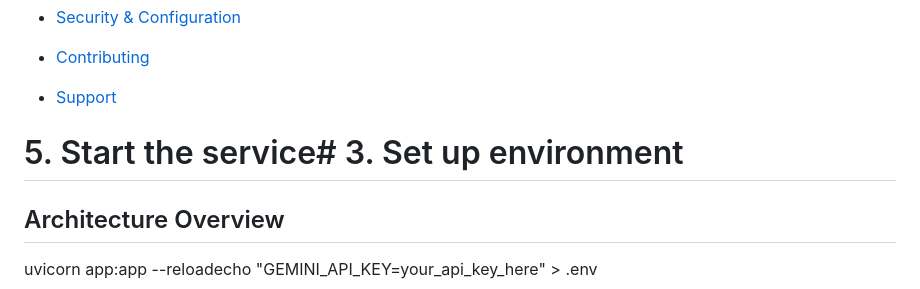
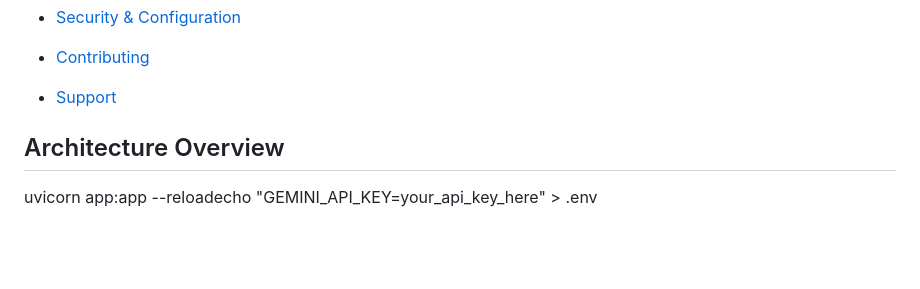
Before and after one commit to sanjanb/ocr-automation-pipeline, a Markdown page: README.md, the part around the change printed below. Rendered like a GitHub page; blank space fills up the shorter version.

```diff
--- a/README.md
+++ b/README.md
@@ -88,8 +79,6 @@ uvicorn app:app --reloadsource venv/bin/activate  # Linux/macOS### **Option 1: D
 - [Contributing](#contributing)
 
 - [Support](#support)
-
-# 5. Start the service# 3. Set up environment
 
 ## Architecture Overview
 
```
Also changed, not shown: other parts of README.md (+3 -12 lines).
